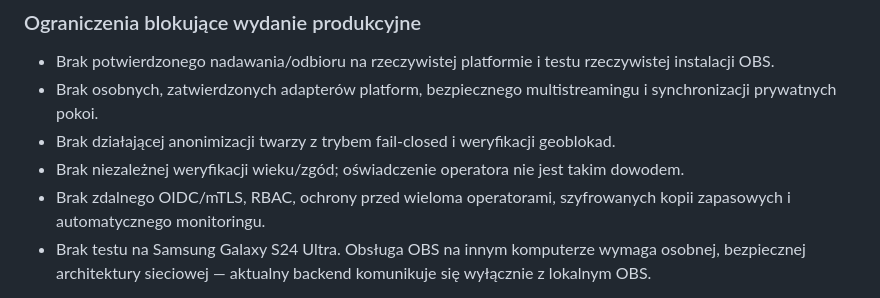
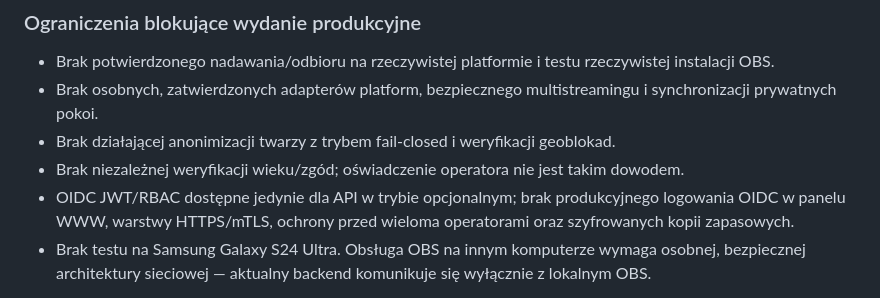
Before and after one commit to mojealterego/AdultCam-Omega-, a Markdown page: README.md, the part around the change. GitHub-like rendering.

Commit message:
chore(0.5): synchronize operator UI label and security limitations

```diff
--- a/README.md
+++ b/README.md
@@ -203,7 +203,7 @@ Zestaw zawiera test prawdziwej komunikacji WebSocket z **lokalnym, sztucznym ser
 - Brak osobnych, zatwierdzonych adapterów platform, bezpiecznego multistreamingu i synchronizacji prywatnych pokoi.
 - Brak działającej anonimizacji twarzy z trybem fail-closed i weryfikacji geoblokad.
 - Brak niezależnej weryfikacji wieku/zgód; oświadczenie operatora nie jest takim dowodem.
-- Brak zdalnego OIDC/mTLS, RBAC, ochrony przed wieloma operatorami, szyfrowanych kopii zapasowych i automatycznego monitoringu.
+- OIDC JWT/RBAC dostępne jedynie dla API w trybie opcjonalnym; brak produkcyjnego logowania OIDC w panelu WWW, warstwy HTTPS/mTLS, ochrony przed wieloma operatorami oraz szyfrowanych kopii zapasowych.
 - Brak testu na Samsung Galaxy S24 Ultra. Obsługa OBS na innym komputerze wymaga osobnej, bezpiecznej architektury sieciowej — aktualny backend komunikuje się wyłącznie z lokalnym OBS.
 
 **Uwaga:** funkcjonalny endpoint START/STOP nie oznacza gotowości do produkcyjnych transmisji. Przed każdą rzeczywistą transmisją operator musi niezależnie zweryfikować uczestników, zgody, miejsce publikacji, regulamin oraz ochronę prywatności.
```
